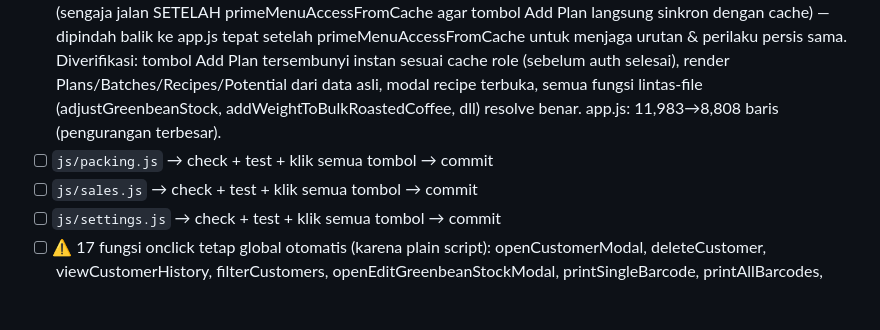
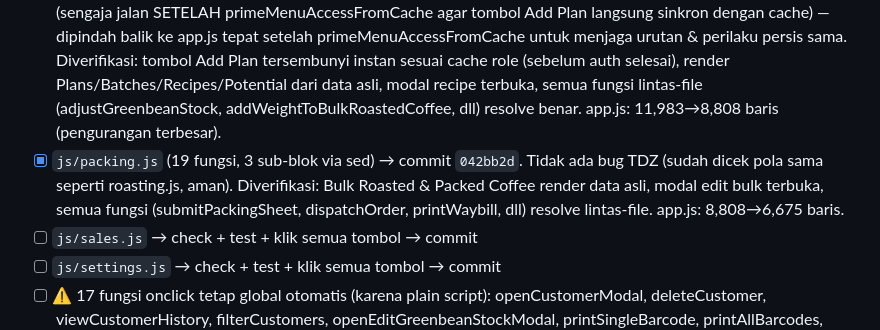
Before and after one commit to olidlid/roastery-manager-hackathon, a Markdown page: REFACTORING_CHECKLIST.md, the part around the change. GitHub-like rendering; blank space fills up the shorter version.

Commit message:
docs: mark packing.js split complete in refactoring checklist

```diff
--- a/REFACTORING_CHECKLIST.md
+++ b/REFACTORING_CHECKLIST.md
@@ -92,7 +92,7 @@ Pengecekan V1 aktual menemukan 2 masalah di plan asli yang akan memicu banyak de
 **Depends on:** #2, #3
 - [x] `js/greenbean.js` (539 lines) → check + test + klik semua tombol → commit `8e877ef`. Bukan blok kontigu (kode roasting terselip di antaranya) — dipindah sebagai 3 sub-blok terpisah. Diverifikasi: render inventory+intake dari data asli, modal edit sungguhan (isi field→submit→cek record tersimpan benar), adjustGreenbeanStock matematikanya benar (100kg−8.5/0.85=90kg). app.js: 12,517→11,983 baris.
 - [x] `js/roasting.js` (26 fungsi, 6 sub-blok terpisah via sed) → commit `80999a2`. ⚠️ **Bug TDZ nyata tertangkap oleh `node test.js`**: baris top-level lama `if (!hasPermission('roasting_plan_add')) ...style.display='none'` (sengaja jalan SETELAH primeMenuAccessFromCache agar tombol Add Plan langsung sinkron dengan cache) — dipindah balik ke app.js tepat setelah primeMenuAccessFromCache untuk menjaga urutan & perilaku persis sama. Diverifikasi: tombol Add Plan tersembunyi instan sesuai cache role (sebelum auth selesai), render Plans/Batches/Recipes/Potential dari data asli, modal recipe terbuka, semua fungsi lintas-file (adjustGreenbeanStock, addWeightToBulkRoastedCoffee, dll) resolve benar. app.js: 11,983→8,808 baris (pengurangan terbesar).
-- [ ] `js/packing.js` → check + test + klik semua tombol → commit
+- [x] `js/packing.js` (19 fungsi, 3 sub-blok via sed) → commit `042bb2d`. Tidak ada bug TDZ (sudah dicek pola sama seperti roasting.js, aman). Diverifikasi: Bulk Roasted & Packed Coffee render data asli, modal edit bulk terbuka, semua fungsi (submitPackingSheet, dispatchOrder, printWaybill, dll) resolve lintas-file. app.js: 8,808→6,675 baris.
 - [ ] `js/sales.js` → check + test + klik semua tombol → commit
 - [ ] `js/settings.js` → check + test + klik semua tombol → commit
 - [ ] ⚠️ 17 fungsi onclick tetap global otomatis (karena plain script): openCustomerModal, deleteCustomer, viewCustomerHistory, filterCustomers, openEditGreenbeanStockModal, printSingleBarcode, printAllBarcodes, openFullscreenChart/closeFullscreenChart, openFullscreenTable, toggleSettingsCard, viewStockTake, exportTranslationsCSV, resetTranslations, saveTranslationsChanges
```
